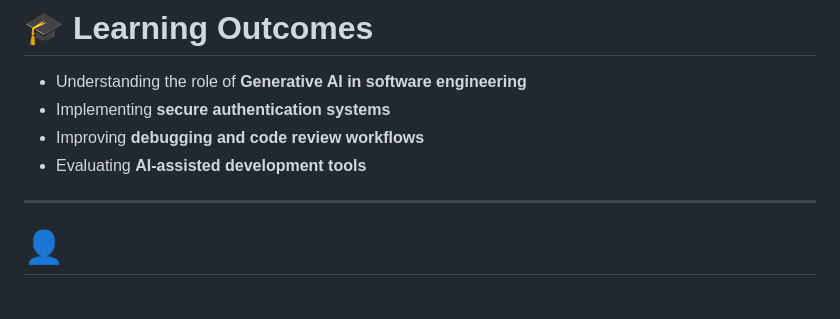
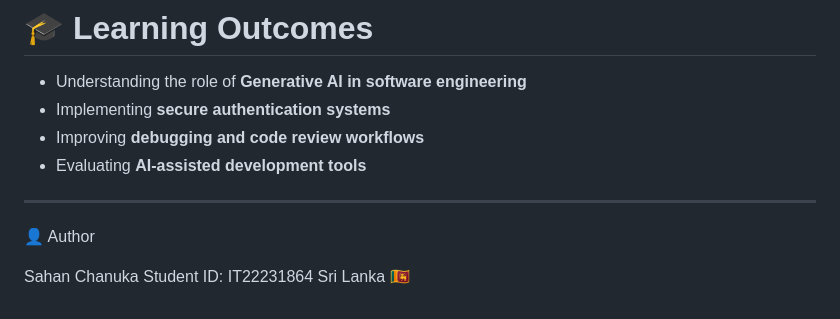
Before and after one commit to sahanchanuka24/MTIT-Assignment-1, a Markdown page: README.md, the part around the change. GitHub-like rendering.

```diff
--- a/README.md
+++ b/README.md
@@ -261,4 +261,8 @@ Both tools demonstrated strong capabilities in assisting software engineering ta
 
 ---
 
-# 👤
+👤 Author
+
+Sahan Chanuka
+Student ID: IT22231864
+Sri Lanka 🇱🇰
```
